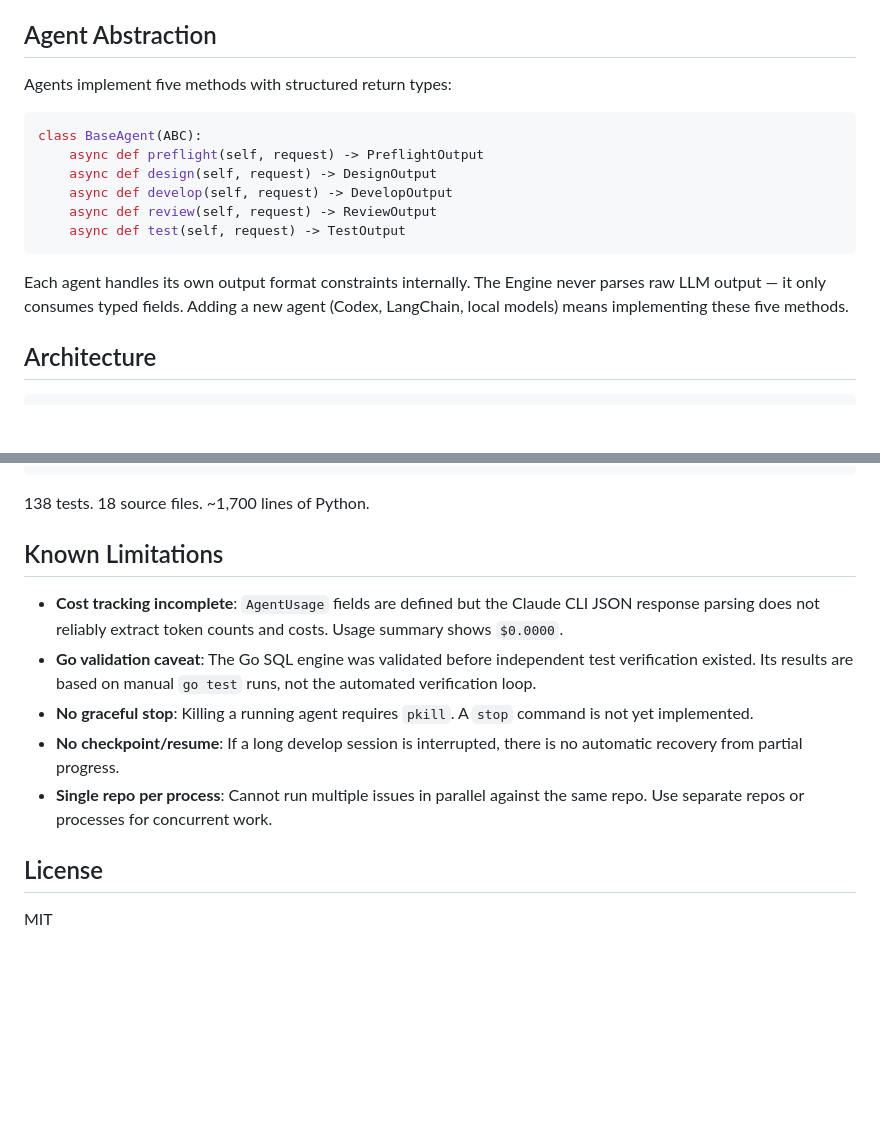
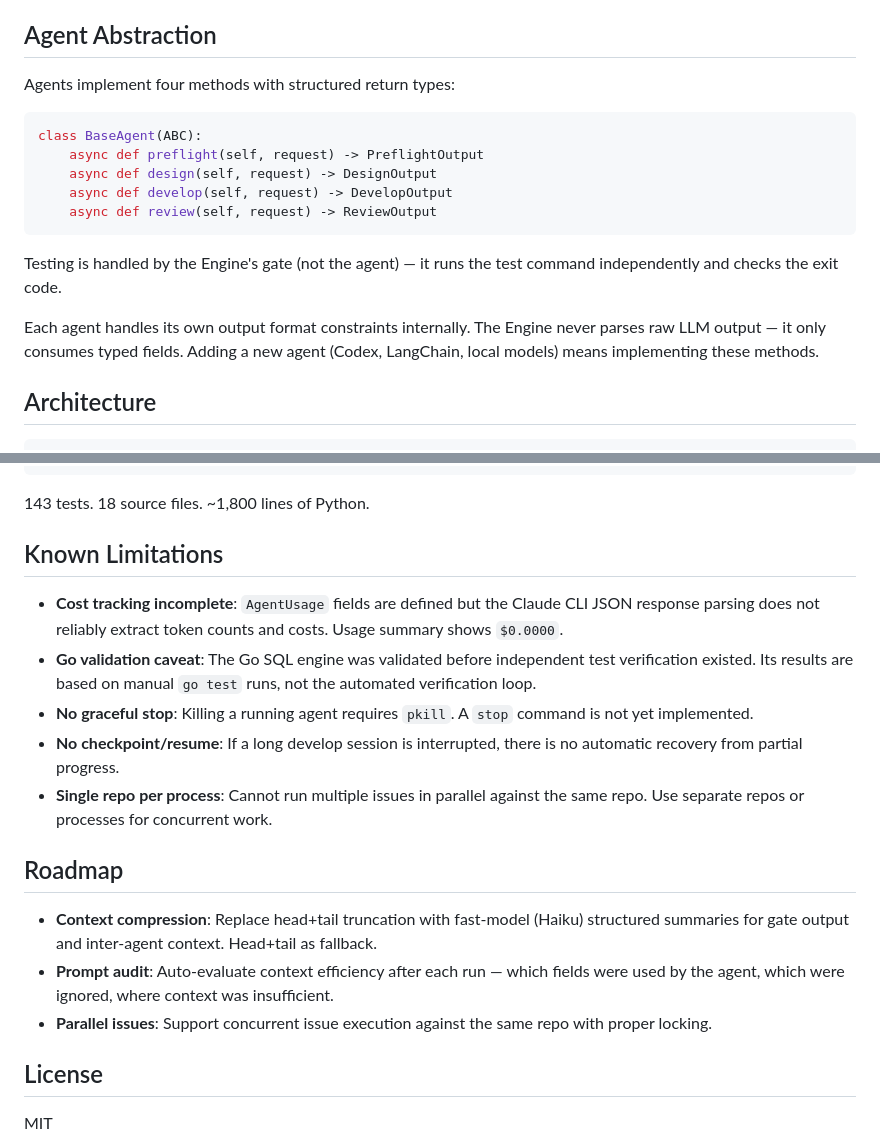
Before and after one commit to xforce-io/shadowcoder, a Markdown page: README.md, 2 parts joined by grey strips. GitHub-like rendering; blank space fills up the shorter version.

````diff
--- a/README.md
+++ b/README.md
@@ -193,7 +193,7 @@ The log is append-only. Design/code sections show the latest version; previous v
 
 ## Agent Abstraction
 
-Agents implement five methods with structured return types:
+Agents implement four methods with structured return types:
 
 ```python
 class BaseAgent(ABC):
@@ -201,10 +201,11 @@ class BaseAgent(ABC):
     async def design(self, request) -> DesignOutput
     async def develop(self, request) -> DevelopOutput
     async def review(self, request) -> ReviewOutput
-    async def test(self, request) -> TestOutput
 ```
 
-Each agent handles its own output format constraints internally. The Engine never parses raw LLM output — it only consumes typed fields. Adding a new agent (Codex, LangChain, local models) means implementing these five methods.
+Testing is handled by the Engine's gate (not the agent) — it runs the test command independently and checks the exit code.
+
+Each agent handles its own output format constraints internally. The Engine never parses raw LLM output — it only consumes typed fields. Adding a new agent (Codex, LangChain, local models) means implementing these methods.
 
 ## Architecture
 
@@ -226,7 +227,7 @@ src/shadowcoder/
   cli/tui/app.py       # Textual TUI
 ```
 
-138 tests. 18 source files. ~1,700 lines of Python.
+143 tests. 18 source files. ~1,800 lines of Python.
 
 ## Known Limitations
 
@@ -236,6 +237,12 @@ src/shadowcoder/
 - **No checkpoint/resume**: If a long develop session is interrupted, there is no automatic recovery from partial progress.
 - **Single repo per process**: Cannot run multiple issues in parallel against the same repo. Use separate repos or processes for concurrent work.
 
+## Roadmap
+
+- **Context compression**: Replace head+tail truncation with fast-model (Haiku) structured summaries for gate output and inter-agent context. Head+tail as fallback.
+- **Prompt audit**: Auto-evaluate context efficiency after each run — which fields were used by the agent, which were ignored, where context was insufficient.
+- **Parallel issues**: Support concurrent issue execution against the same repo with proper locking.
+
 ## License
 
 MIT
````
Also changed, not shown: CLAUDE.md (added, +115 -0 lines).
